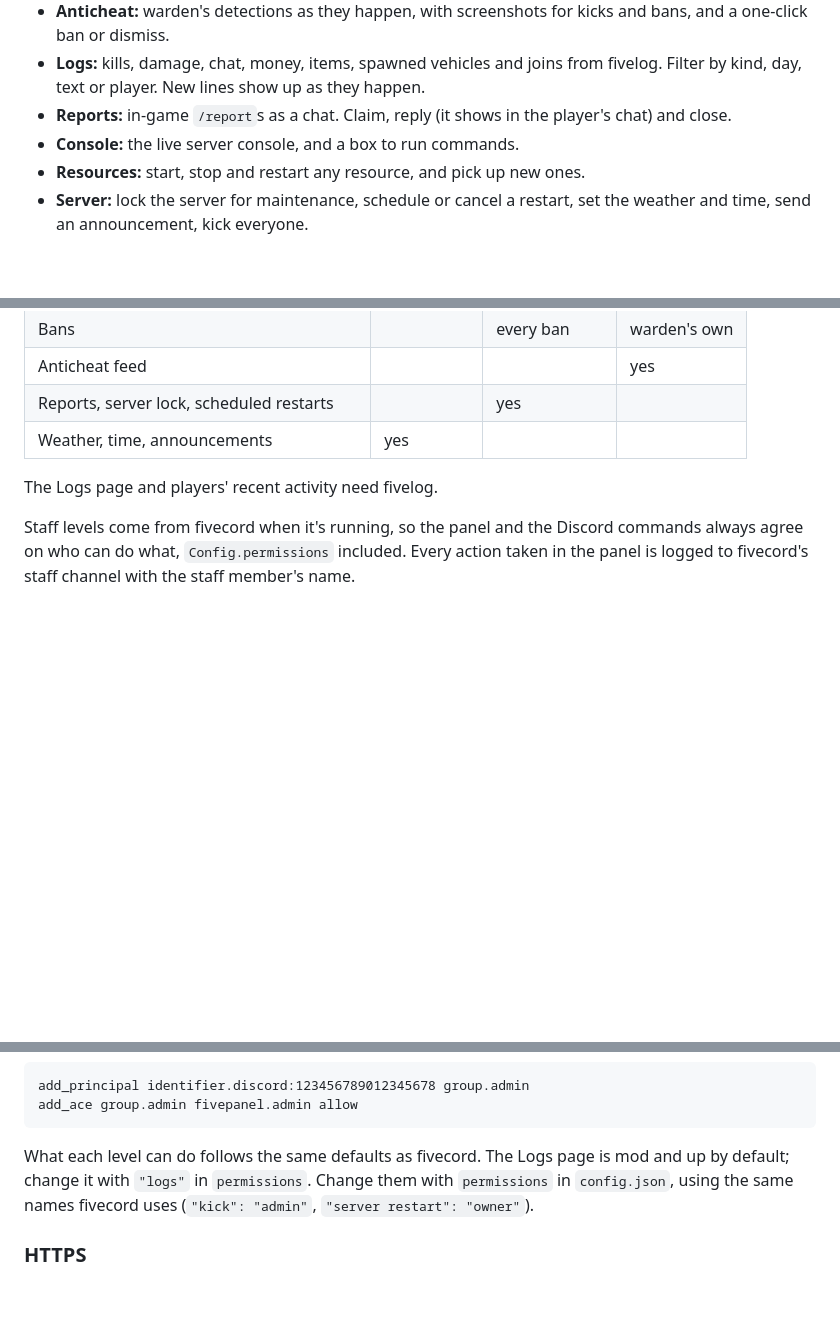
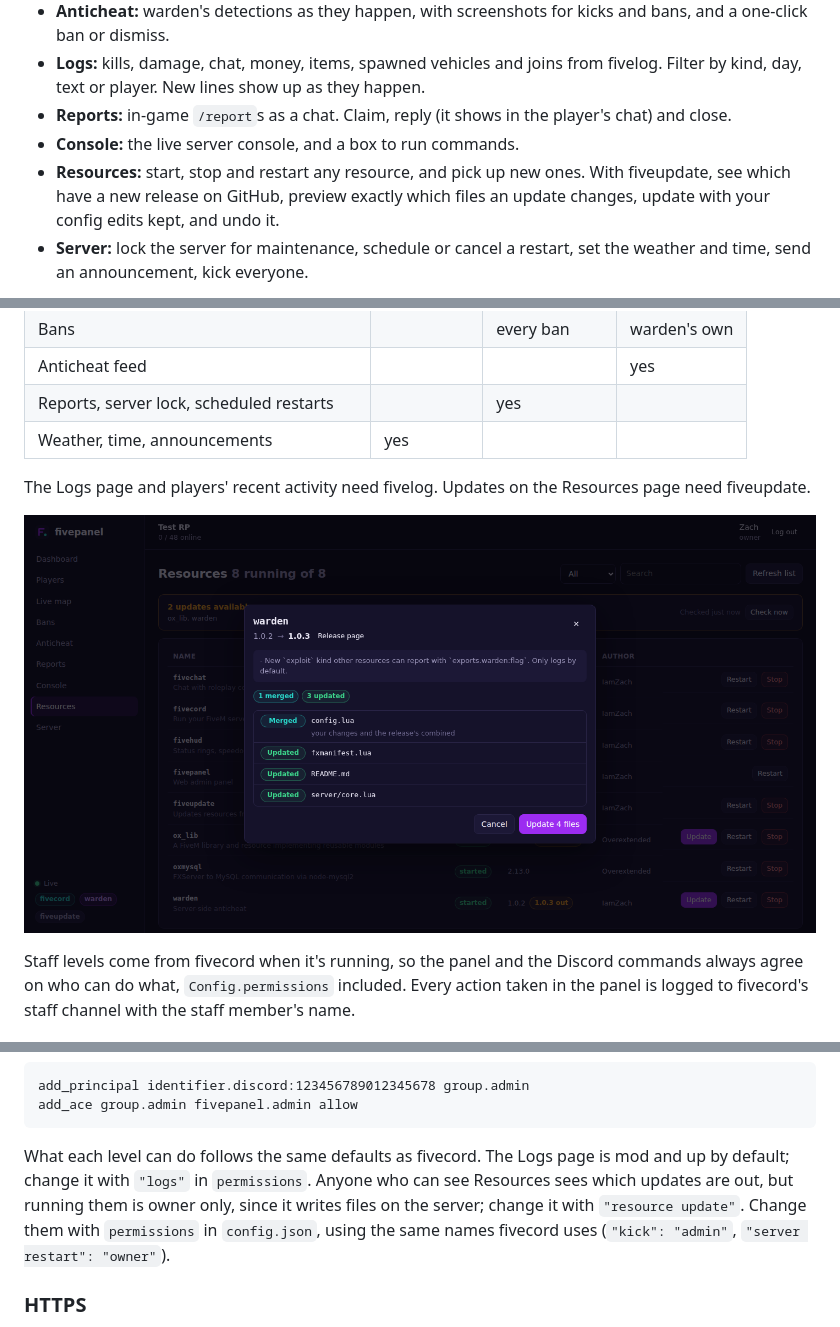
Before and after one commit to 1amZach/fivepanel, a Markdown page: README.md, 3 parts joined by grey strips. Drawn GitHub-style; pictures changed too: docs/update.png (added); blank space fills up the shorter version.

Commit message:
Resource updates through fiveupdate

````diff
--- a/README.md
+++ b/README.md
@@ -17,7 +17,7 @@ It runs inside your server as a normal resource, so there's nothing else to host
 - **Logs:** kills, damage, chat, money, items, spawned vehicles and joins from fivelog. Filter by kind, day, text or player. New lines show up as they happen.
 - **Reports:** in-game `/report`s as a chat. Claim, reply (it shows in the player's chat) and close.
 - **Console:** the live server console, and a box to run commands.
-- **Resources:** start, stop and restart any resource, and pick up new ones.
+- **Resources:** start, stop and restart any resource, and pick up new ones. With fiveupdate, see which have a new release on GitHub, preview exactly which files an update changes, update with your config edits kept, and undo it.
 - **Server:** lock the server for maintenance, schedule or cancel a restart, set the weather and time, send an announcement, kick everyone.
 
 ![Player profile](docs/player.png)
@@ -34,7 +34,9 @@ It runs inside your server as a normal resource, so there's nothing else to host
 | Reports, server lock, scheduled restarts | | yes | |
 | Weather, time, announcements | yes | | |
 
-The Logs page and players' recent activity need fivelog.
+The Logs page and players' recent activity need fivelog. Updates on the Resources page need fiveupdate.
+
+![Updating a resource](docs/update.png)
 
 Staff levels come from fivecord when it's running, so the panel and the Discord commands always agree on who can do what, `Config.permissions` included. Every action taken in the panel is logged to fivecord's staff channel with the staff member's name.
 
@@ -79,7 +81,7 @@ add_principal identifier.discord:123456789012345678 group.admin
 add_ace group.admin fivepanel.admin allow
 ```
 
-What each level can do follows the same defaults as fivecord. The Logs page is mod and up by default; change it with `"logs"` in `permissions`. Change them with `permissions` in `config.json`, using the same names fivecord uses (`"kick": "admin"`, `"server restart": "owner"`).
+What each level can do follows the same defaults as fivecord. The Logs page is mod and up by default; change it with `"logs"` in `permissions`. Anyone who can see Resources sees which updates are out, but running them is owner only, since it writes files on the server; change it with `"resource update"`. Change them with `permissions` in `config.json`, using the same names fivecord uses (`"kick": "admin"`, `"server restart": "owner"`).
 
 ### HTTPS
 
````
Also changed, not shown: other parts of README.md (+1 -1 lines), 17 other files.
